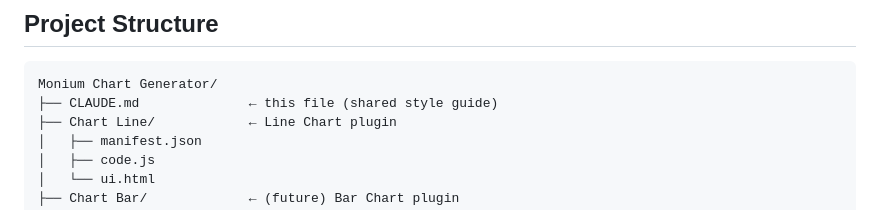
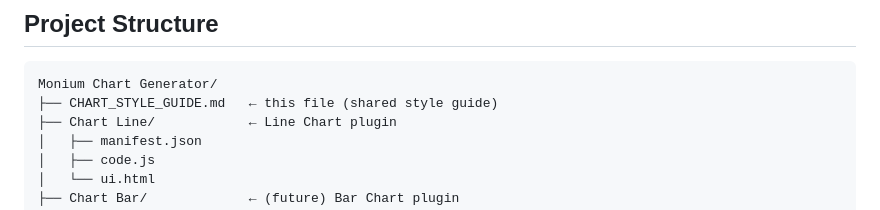
Before and after one commit to allakin/Monium-Chart-Generator, a Markdown page: CHART_STYLE_GUIDE.md, the part around the change. Rendered like a GitHub page.

Commit message:
Изменил название файла в скиле

````diff
--- a/CHART_STYLE_GUIDE.md
+++ b/CHART_STYLE_GUIDE.md
@@ -6,7 +6,7 @@ This folder contains Figma plugins for generating charts in Monium / Yandex Clou
 ## Project Structure
 ```
 Monium Chart Generator/
-├── CLAUDE.md              ← this file (shared style guide)
+├── CHART_STYLE_GUIDE.md   ← this file (shared style guide)
 ├── Chart Line/            ← Line Chart plugin
 │   ├── manifest.json
 │   ├── code.js
````
